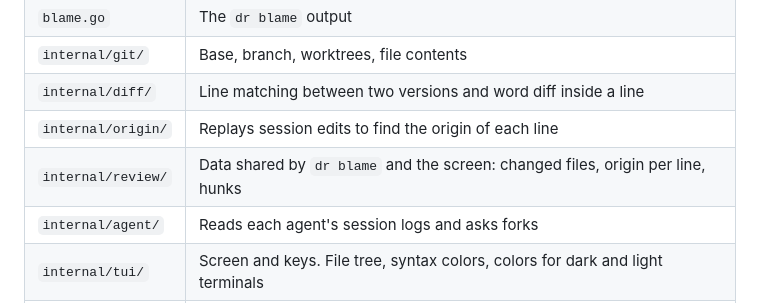
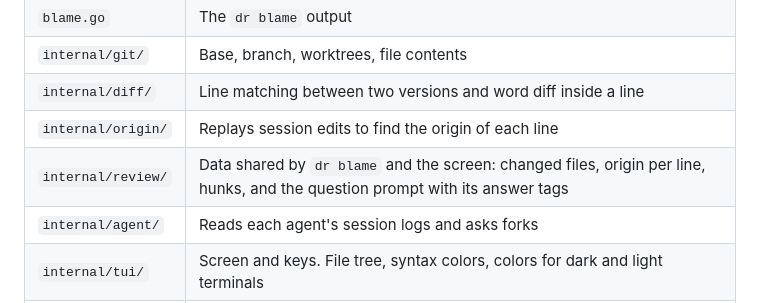
Before and after one commit to JinmuGo/dr, a Markdown page: docs/design.md, the part around the change. Rendered like a GitHub page.

Commit message:
docs: name the question prompt under internal/review

```diff
--- a/docs/design.md
+++ b/docs/design.md
@@ -78,7 +78,7 @@ The diff stays in the middle, and the origin of every changed line shows in the
 | `internal/git/` | Base, branch, worktrees, file contents |
 | `internal/diff/` | Line matching between two versions and word diff inside a line |
 | `internal/origin/` | Replays session edits to find the origin of each line |
-| `internal/review/` | Data shared by `dr blame` and the screen: changed files, origin per line, hunks |
+| `internal/review/` | Data shared by `dr blame` and the screen: changed files, origin per line, hunks, and the question prompt with its answer tags |
 | `internal/agent/` | Reads each agent's session logs and asks forks |
 | `internal/tui/` | Screen and keys. File tree, syntax colors, colors for dark and light terminals |
 | `internal/fix/` | Fix requests and their answers, and writing fixes to files only when it is safe |
```
